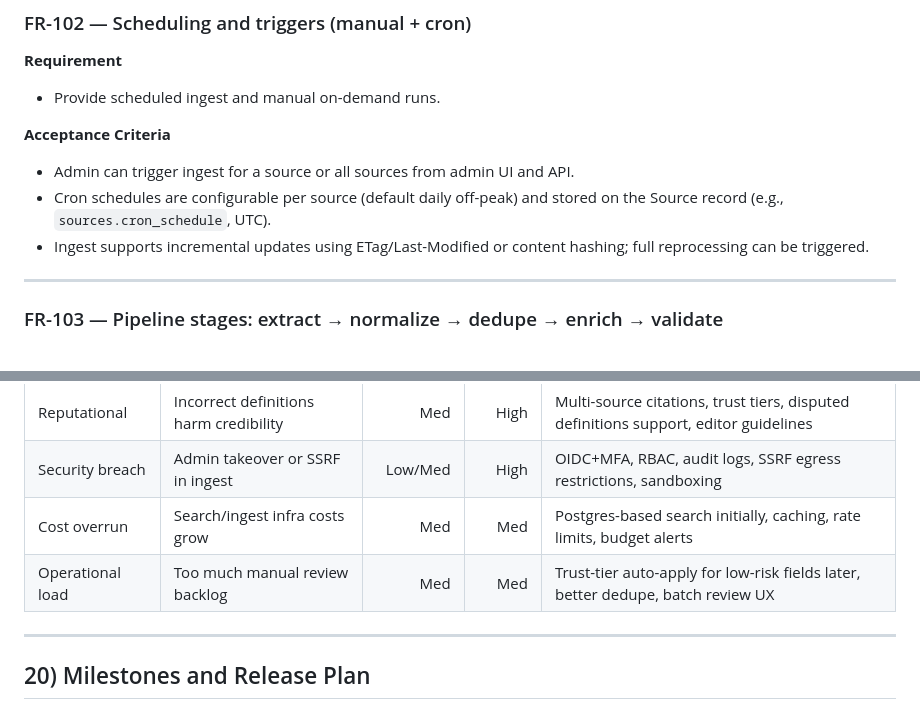
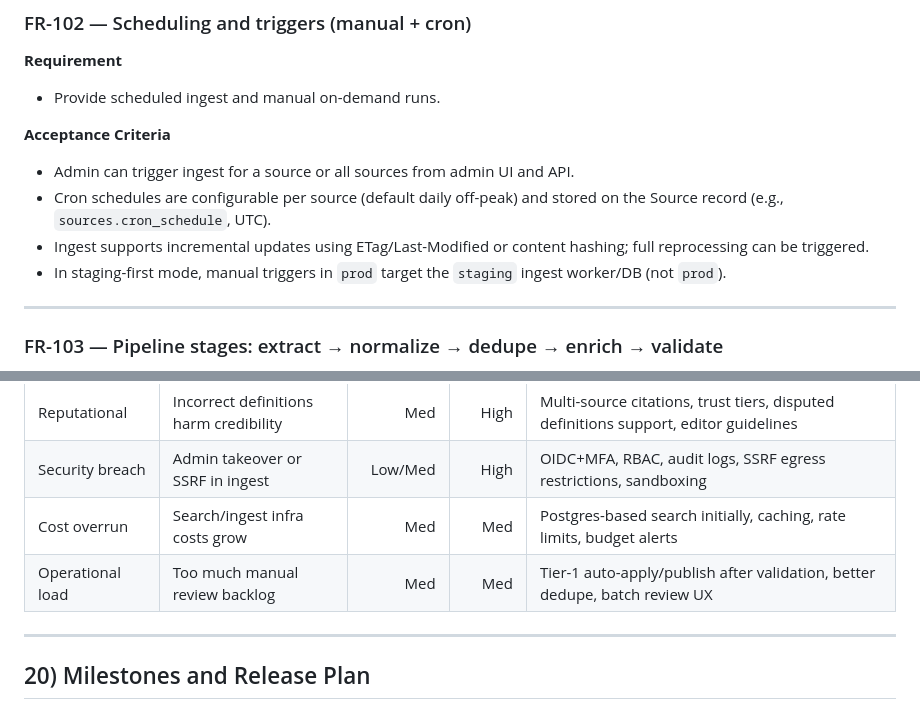
Before and after one commit to amanthanvi/synac, a Markdown page: SPEC.md, 2 parts joined by grey strips. Rendered like a GitHub page.

```diff
--- a/SPEC.md
+++ b/SPEC.md
@@ -479,6 +489,7 @@ Ingest is a pipeline that acquires documents from registered sources, parses and
 -   Admin can trigger ingest for a source or all sources from admin UI and API.
 -   Cron schedules are configurable per source (default daily off-peak) and stored on the Source record (e.g., `sources.cron_schedule`, UTC).
 -   Ingest supports incremental updates using ETag/Last-Modified or content hashing; full reprocessing can be triggered.
+-   In staging-first mode, manual triggers in `prod` target the `staging` ingest worker/DB (not `prod`).
 
 ---
 
@@ -1663,7 +1683,7 @@ Rank results using weighted signals:
 | Reputational     | Incorrect definitions harm credibility   |        Med |   High | Multi-source citations, trust tiers, disputed definitions support, editor guidelines               |
 | Security breach  | Admin takeover or SSRF in ingest         |    Low/Med |   High | OIDC+MFA, RBAC, audit logs, SSRF egress restrictions, sandboxing                                   |
 | Cost overrun     | Search/ingest infra costs grow           |        Med |    Med | Postgres-based search initially, caching, rate limits, budget alerts                               |
-| Operational load | Too much manual review backlog           |        Med |    Med | Trust-tier auto-apply for low-risk fields later, better dedupe, batch review UX                    |
+| Operational load | Too much manual review backlog           |        Med |    Med | Tier-1 auto-apply/publish after validation, better dedupe, batch review UX                         |
 
 ---
 
```
Also changed, not shown: other parts of SPEC.md (+30 -11 lines), PLAN.md (+11 -0 lines), docs/runbooks/ingest-promotion.md (added, +22 -0 lines).
